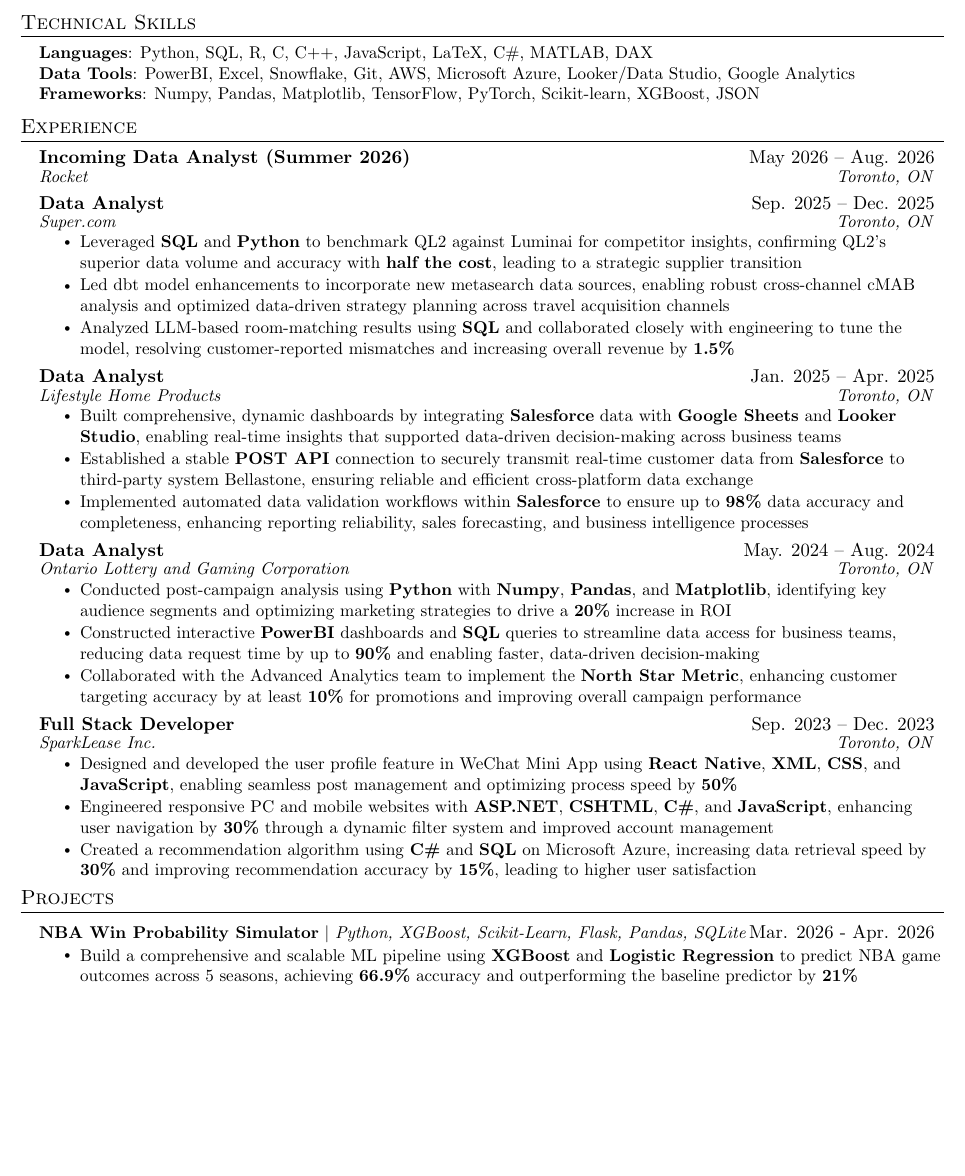
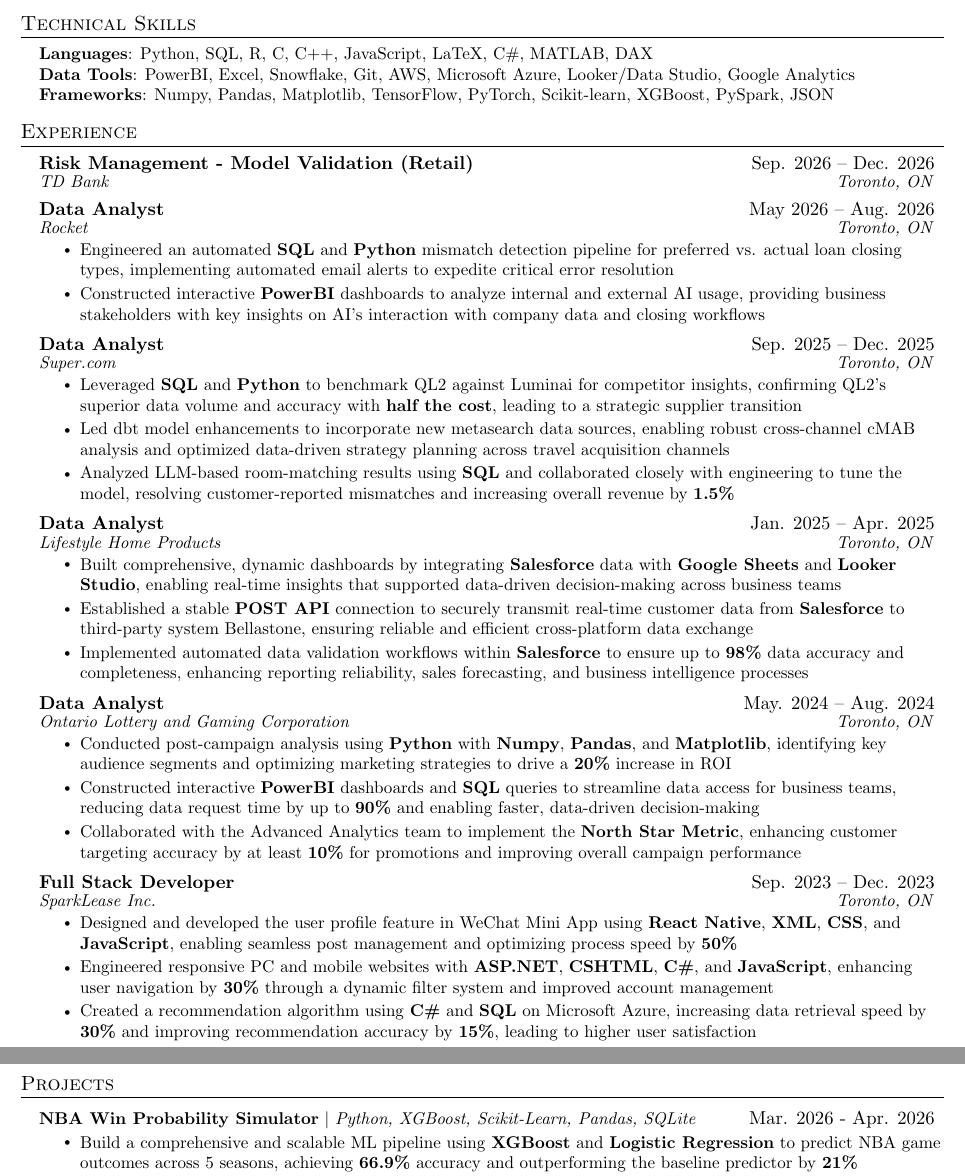
Before and after one commit to ThomasLiuuu/Resume, a LaTeX CV (resume.tex): part of the page before the commit and two parts of pages 1 and 2 of 2 after it, the two joined at a grey line, cut so that both start at the same text, the shorter picture padded with empty space. Compiled offline with pdfLaTeX.

Commit message:
added job description for rocket, and incoming at td

```diff
--- a/resume.tex
+++ b/resume.tex
@@ -121,7 +121,7 @@
     \small{\item{
      \textbf{Languages}{: Python, SQL, R, C, C++, JavaScript, LaTeX, C\#, MATLAB, DAX} \\
      \textbf{Data Tools}{: PowerBI, Excel, Snowflake, Git, AWS, Microsoft Azure, Looker/Data Studio, Google Analytics} \\
-     \textbf{Frameworks}{: Numpy, Pandas, Matplotlib, TensorFlow, PyTorch, Scikit-learn, XGBoost, JSON}
+     \textbf{Frameworks}{: Numpy, Pandas, Matplotlib, TensorFlow, PyTorch, Scikit-learn, XGBoost, PySpark, JSON}
      %\textbf{Developer Tools}{: Visual Studio, Power BI, Cloudera Machine Learning, Git, Excel, Bash} \\
      %\textbf{Database}{: Microsoft AZURE, Cloudera Operational Database, Salesforce, MongoDB, Snowflake, PostgreSQL} \\
     }}
@@ -132,9 +132,17 @@
 \section{Experience}
   \resumeSubHeadingListStart
     \resumeSubheading
-       {Incoming Data Analyst (Summer 2026)} {May 2026 -- Aug. 2026}
-       {\href{https://www.rocketcompanies.com/}{Rocket}}{Toronto, ON}
+       {Risk Management - Model Validation (Retail)} {Sep. 2026 -- Dec. 2026}
+       {\href{https://www.td.com/ca/en/personal-banking}{TD Bank}}{Toronto, ON}
        \vspace{-1pt}
+
+    \resumeSubheading
+      {Data Analyst} {May 2026 -- Aug. 2026}
+      {\href{https://www.rocketcompanies.com/}{Rocket}}{Toronto, ON}
+      \resumeItemListStart
+        \resumeItem{Engineered an automated \textbf{SQL} and \textbf{Python} mismatch detection pipeline for preferred vs. actual loan closing types, implementing automated email alerts to expedite critical error resolution}
+        \resumeItem{Constructed interactive \textbf{PowerBI} dashboards to analyze internal and external AI usage, providing business stakeholders with key insights on AI's interaction with company data and closing workflows}
+      \resumeItemListEnd
 
     \resumeSubheading
       {Data Analyst}{Sep. 2025 -- Dec. 2025}
@@ -178,7 +186,7 @@
 \section{Projects}
   \resumeSubHeadingListStart
     \resumeProjectHeading
-      {\href{https://github.com/ThomasLiuuu/NBA-Win-Probability-Simulator}{{\textbf{NBA Win Probability Simulator}}} $|$ \emph{Python, XGBoost, Scikit-Learn, Flask, Pandas, SQLite}}{Mar. 2026 - Apr. 2026}
+      {\href{https://github.com/ThomasLiuuu/NBA-Win-Probability-Simulator}{{\textbf{NBA Win Probability Simulator}}} $|$ \emph{Python, XGBoost, Scikit-Learn, Pandas, SQLite}}{Mar. 2026 - Apr. 2026}
       \resumeItemListStart
         \resumeItem{Build a comprehensive and scalable ML pipeline using \textbf{XGBoost} and \textbf{Logistic Regression} to predict NBA game outcomes across 5 seasons, achieving \textbf{66.9\%} accuracy and outperforming the baseline predictor by \textbf{21\%}}
         %\resumeItem{Built an end-to-end ML pipeline to predict NBA game outcomes, training XGBoost and Logistic Regression models on 5,993 historical games across 5 seasons with 73 engineered features, achieving 66.9\% accuracy and a 0.607 log-loss, outperforming the home-team baseline predictor by 21\%}
```
Also changed, not shown: resume.pdf.
